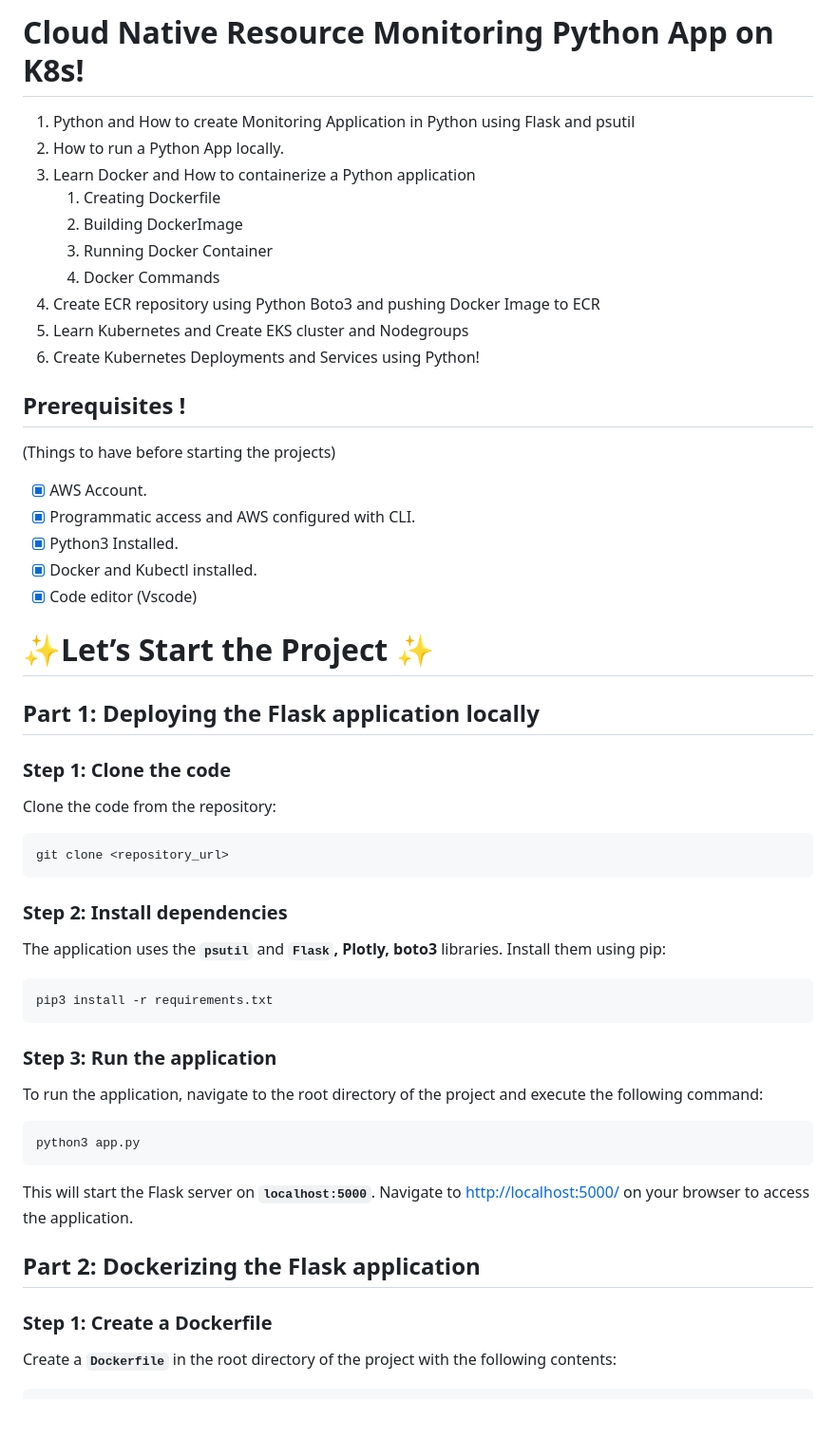
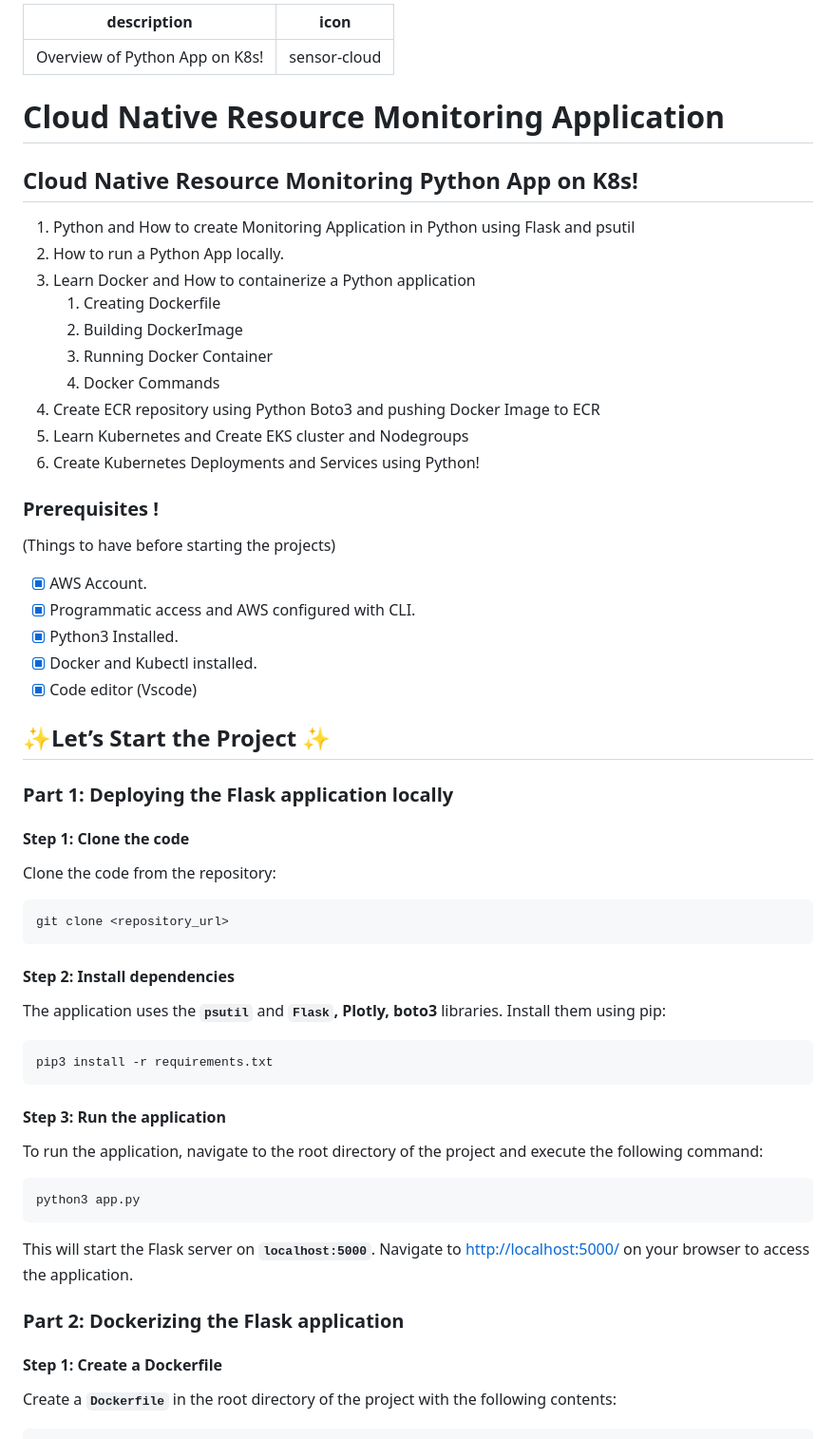
Before and after one commit to rewyekha/Cloud-native-monitoring-application, a Markdown page: README.md, the part around the change printed below. Shown: that part at 95% size. Rendered like a GitHub page; blank space fills up the shorter version.

````diff
--- a/README.md
+++ b/README.md
@@ -1,31 +1,38 @@
-# **Cloud Native Resource Monitoring Python App on K8s!**
+---
+description: Overview of Python App on K8s!
+icon: sensor-cloud
+---
+
+# Cloud Native Resource Monitoring Application
+
+## **Cloud Native Resource Monitoring Python App on K8s!**
 
 1. Python and How to create Monitoring Application in Python using Flask and psutil
 2. How to run a Python App locally.
 3. Learn Docker and How to containerize a Python application
-    1. Creating Dockerfile
-    2. Building DockerImage
-    3. Running Docker Container
-    4. Docker Commands
+   1. Creating Dockerfile
+   2. Building DockerImage
+   3. Running Docker Container
+   4. Docker Commands
 4. Create ECR repository using Python Boto3 and pushing Docker Image to ECR
 5. Learn Kubernetes and Create EKS cluster and Nodegroups
 6. Create Kubernetes Deployments and Services using Python!
 
-## **Prerequisites** !
+### **Prerequisites** !
 
 (Things to have before starting the projects)
 
-- [x]  AWS Account.
-- [x]  Programmatic access and AWS configured with CLI.
-- [x]  Python3 Installed.
-- [x]  Docker and Kubectl installed.
-- [x]  Code editor (Vscode)
+* [x] AWS Account.
+* [x] Programmatic access and AWS configured with CLI.
+* [x] Python3 Installed.
+* [x] Docker and Kubectl installed.
+* [x] Code editor (Vscode)
 
-# ✨Let’s Start the Project ✨
+## ✨Let’s Start the Project ✨
 
-## **Part 1: Deploying the Flask application locally**
+### **Part 1: Deploying the Flask application locally**
 
-### **Step 1: Clone the code**
+#### **Step 1: Clone the code**
 
 Clone the code from the repository:
 
@@ -33,7 +40,7 @@ Clone the code from the repository:
 git clone <repository_url>
 ```
 
-### **Step 2: Install dependencies**
+#### **Step 2: Install dependencies**
 
 The application uses the **`psutil`** and **`Flask`, Plotly, boto3** libraries. Install them using pip:
 
@@ -41,7 +48,7 @@ The application uses the **`psutil`** and **`Flask`, Plotly, boto3** libraries.
 pip3 install -r requirements.txt
 ```
 
-### **Step 3: Run the application**
+#### **Step 3: Run the application**
 
 To run the application, navigate to the root directory of the project and execute the following command:
 
@@ -51,9 +58,9 @@ python3 app.py
 
 This will start the Flask server on **`localhost:5000`**. Navigate to [http://localhost:5000/](http://localhost:5000/) on your browser to access the application.
 
-## **Part 2: Dockerizing the Flask application**
+### **Part 2: Dockerizing the Flask application**
 
-### **Step 1: Create a Dockerfile**
+#### **Step 1: Create a Dockerfile**
 
 Create a **`Dockerfile`** in the root directory of the project with the following contents:
 
````
Also changed, not shown: other parts of README.md (+11 -11 lines), SUMMARY.md (added, +3 -0 lines).
